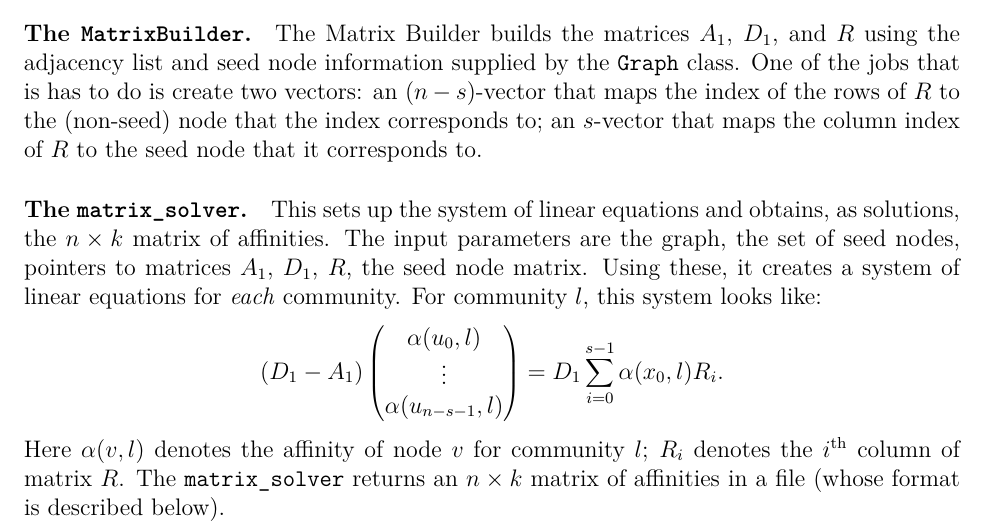
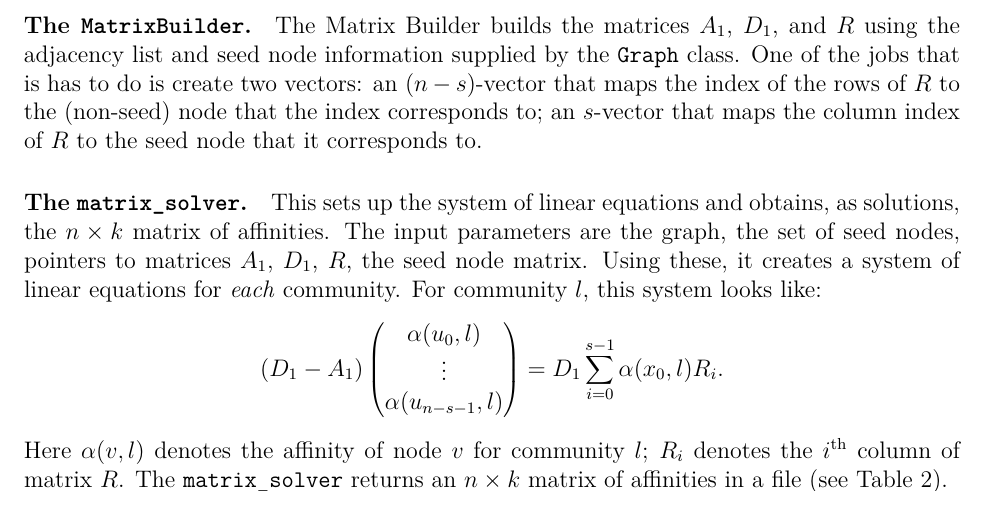
Before and after one commit to asifbanka/CommunityDetection, a LaTeX document (code/documentation/overallPlan.tex): part of page 2 of 4, cut so that both start at the same text. Compiled offline with pdfLaTeX.

```diff
--- a/code/documentation/overallPlan.tex
+++ b/code/documentation/overallPlan.tex
@@ -96,7 +96,7 @@
 \]
 Here $\alpha(v, l)$ denotes the affinity of node~$v$ for community~$l$; $R_i$
 denotes the $i\th$ column of matrix $R$. The \texttt{matrix$\_$solver} returns
-an $n \times k$ matrix of affinities in a file (whose format is described below).
+an $n \times k$ matrix of affinities in a file (see Table~\ref{tab:node_aff}).
 
 \paragraph{The \texttt{CommunityClassifier}.} This reads the affinities
 from a file whose format is shown in Table~\ref{tab:node_aff}.
```
